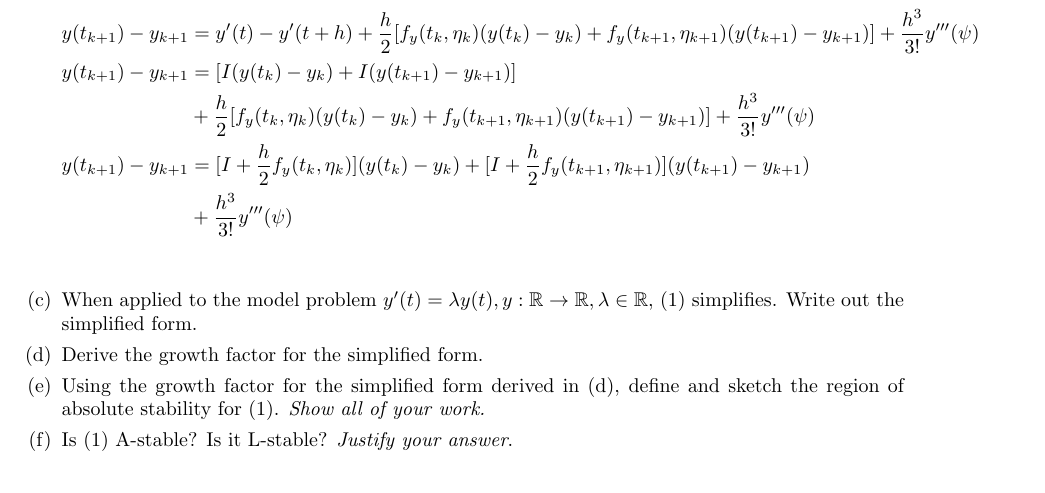
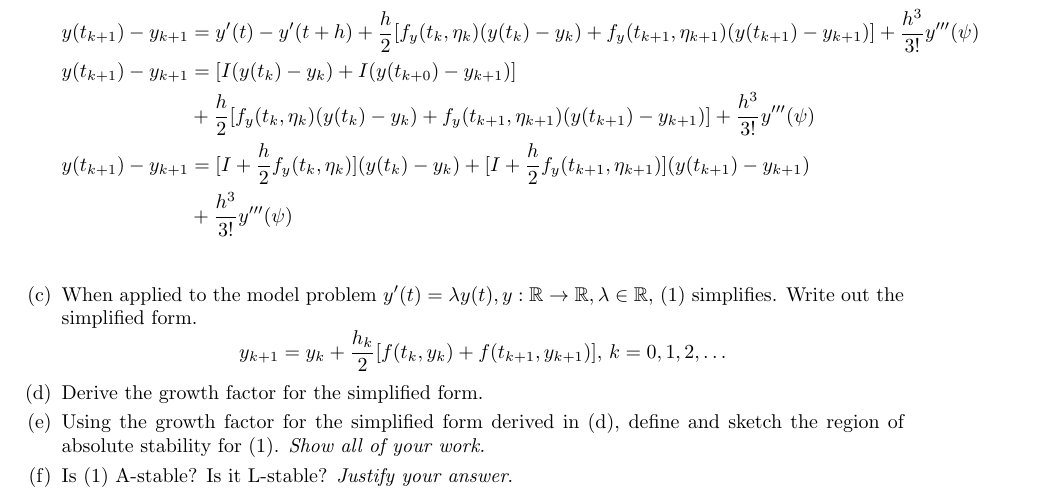
Before and after one commit to poonkeegan/school, a LaTeX document (cscd37/assgn3.tex): part of page 2 of 2, cut so that both start at the same text. Compiled offline with pdfLaTeX.

Commit message:
Fri Apr  6 18:03:06 EDT 2018

```diff
--- a/cscd37/assgn3.tex
+++ b/cscd37/assgn3.tex
@@ -182,7 +182,7 @@ poonkeeg\\
                     + f_y (t_{k+1}, \eta_{k+1})(y(t_{k+1}) - y_{k+1})]
                     + \frac{h^3}{3!}y'''(\psi) \\
                     y(t_{k+1}) - y_{k+1} &=
-               [I(y(t_k) - y_k) + I(y(t_{k+1}) - y_{k+1})] \\
+                    [I(y(t_k) - y_k) + I(y(t_{k+0}) - y_{k+1})] \\
                     & + \frac{h}{2}
                     [f_y (t_k, \eta_k)(y(t_k) - y_k)
                     + f_y (t_{k+1}, \eta_{k+1})(y(t_{k+1}) - y_{k+1})]
@@ -196,6 +196,8 @@ poonkeeg\\
             \item When applied to the model problem $y'(t) = \lambda y(t),
                 y: \mathbb{R} \rightarrow \mathbb{R}, \lambda \in
                 \mathbb{R},$ (1) simplifies. Write out the simplified form.
+                \[y_{k+1} = y_k + \frac{h_k}{2}[f(t_k,y_k)
+                + f(t_{k+1}, y_{k+1})], \, k = 0,1,2,\dots \]
             \item Derive the growth factor for the simplified form.
             \item Using the growth factor for the simplified form derived
                 in (d), define and sketch the region of absolute stability
```
Also changed, not shown: cscd37/assgn3.pdf. Lines whose indentation alone changed are shown as unchanged.
